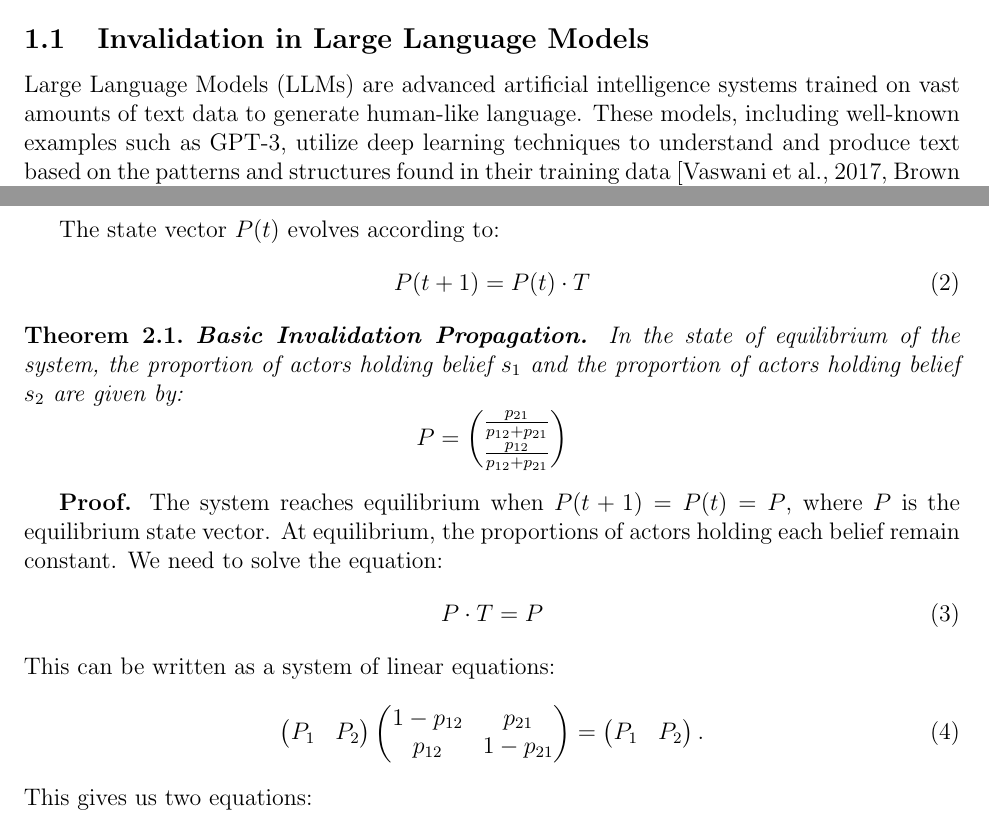
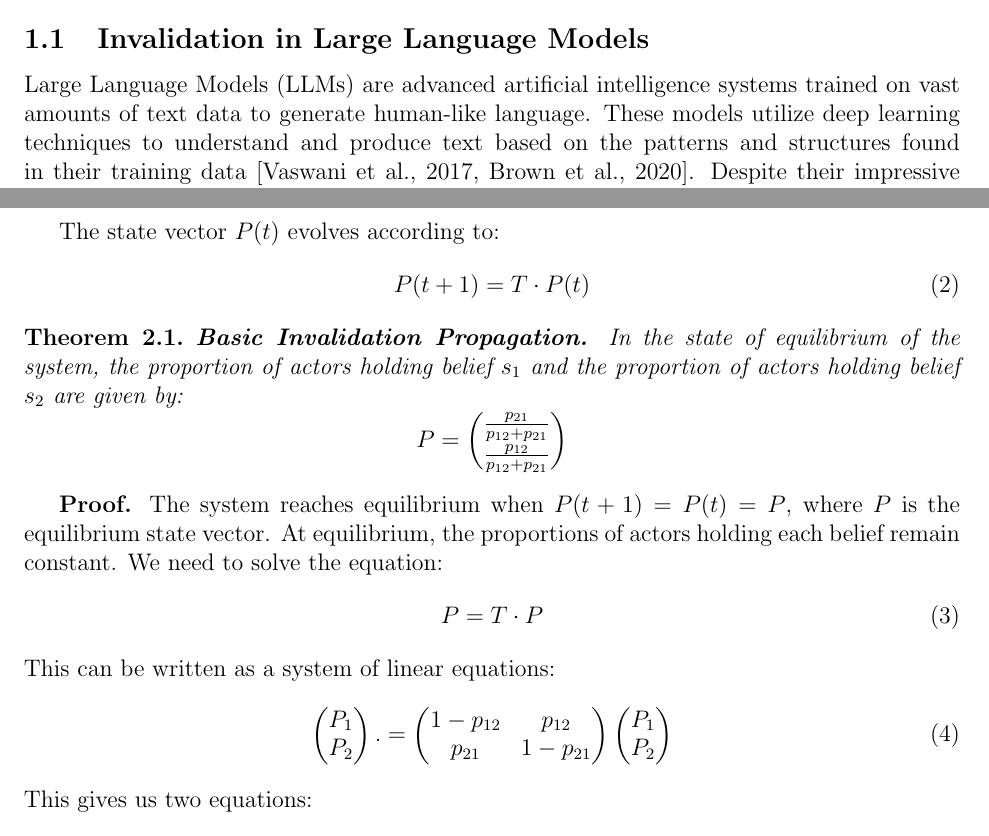
Before and after one commit to biomathematicus/FOO, a LaTeX paper (FlawsOfOthers.tex): two parts of pages 1 and 4 of 14, joined at a grey line, cut so that both start at the same text. Compiled offline with pdfLaTeX.

Commit message:
Corrected typos in theorem 1.

```diff
--- a/FlawsOfOthers.tex
+++ b/FlawsOfOthers.tex
@@ -37,7 +37,7 @@ Department of Mathematics, University of Texas at San Antonio\\
 
 \subsection{Invalidation in Large Language Models}
 
-Large Language Models (LLMs) are advanced artificial intelligence systems trained on vast amounts of text data to generate human-like language. These models, including well-known examples such as GPT-3, utilize deep learning techniques to understand and produce text based on the patterns and structures found in their training data \citep{vaswani2017attention, brown2020language}. Despite their impressive capabilities, LLMs are prone to generating false or misleading statements, a phenomenon we term as "invalidation." Invalidation refers to the production of statements that negate a state of the world either through direct contradiction of evidence or by creating false narratives presented as evidence.
+Large Language Models (LLMs) are advanced artificial intelligence systems trained on vast amounts of text data to generate human-like language. These models utilize deep learning techniques to understand and produce text based on the patterns and structures found in their training data \citep{vaswani2017attention, brown2020language}. Despite their impressive capabilities, LLMs are prone to generating false or misleading statements, a phenomenon we term as "invalidation." Invalidation refers to the production of statements that negate a state of the world either through direct contradiction of evidence or by creating false narratives presented as evidence.
 
 LLMs generate invalidations due to the nature of their training data, which contains both accurate information and falsehoods. When generating responses, LLMs do not inherently distinguish between these categories, leading to the propagation of falsehoods \citep{bender2021dangers, weidinger2021ethical}. This issue is exacerbated by the lack of a verification mechanism within the models themselves.
 
@@ -104,7 +104,7 @@ p_{12} & 1 - p_{21}
 
 The state vector $P(t)$ evolves according to:
 \begin{equation}\label{eq:state_vector_evolution}
-P(t+1) = P(t) \cdot T
+P(t+1) = T \cdot P(t)
 \end{equation}
 
 
@@ -120,23 +120,23 @@ P = \begin{pmatrix}
 
 \textbf{Proof.} The system reaches equilibrium when $P(t+1) = P(t) = P$, where $P$ is the equilibrium state vector. At equilibrium, the proportions of actors holding each belief remain constant. We need to solve the equation:
 \begin{equation}\label{eq:equilibrium_condition}
-P \cdot T = P
+P  =  T \cdot P
 \end{equation}
 %
 This can be written as a system of linear equations:
 %
 \begin{equation}\label{eq:linear_system}
     \begin{pmatrix}
-    P_1 & P_2
+        P_1 \\ P_2
+    \end{pmatrix}.
+    =
+    \begin{pmatrix}
+        1 - p_{12} & p_{12} \\
+        p_{21} & 1 - p_{21}
     \end{pmatrix}
     \begin{pmatrix}
-    1 - p_{12} & p_{21} \\
-    p_{12} & 1 - p_{21}
+    P_1 \\ P_2
     \end{pmatrix}
-    =
-    \begin{pmatrix}
-    P_1 & P_2
-    \end{pmatrix}.
 \end{equation}
 %
 This gives us two equations:
```
Also changed, not shown: FlawsOfOthers.pdf (added), FlawsOfOthers.tex (4 more changed lines).
